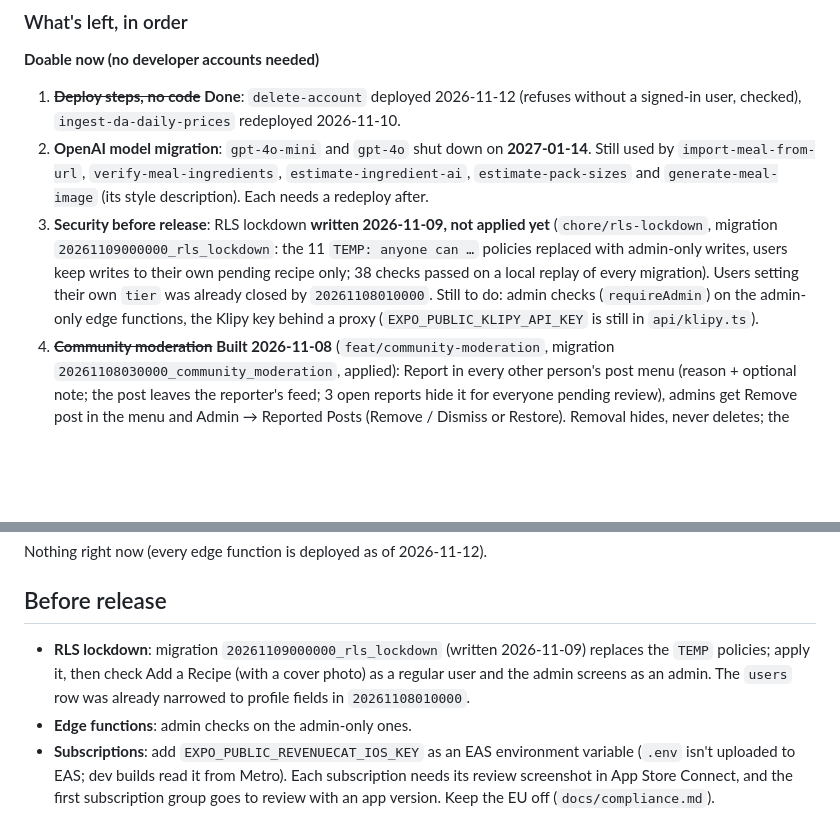
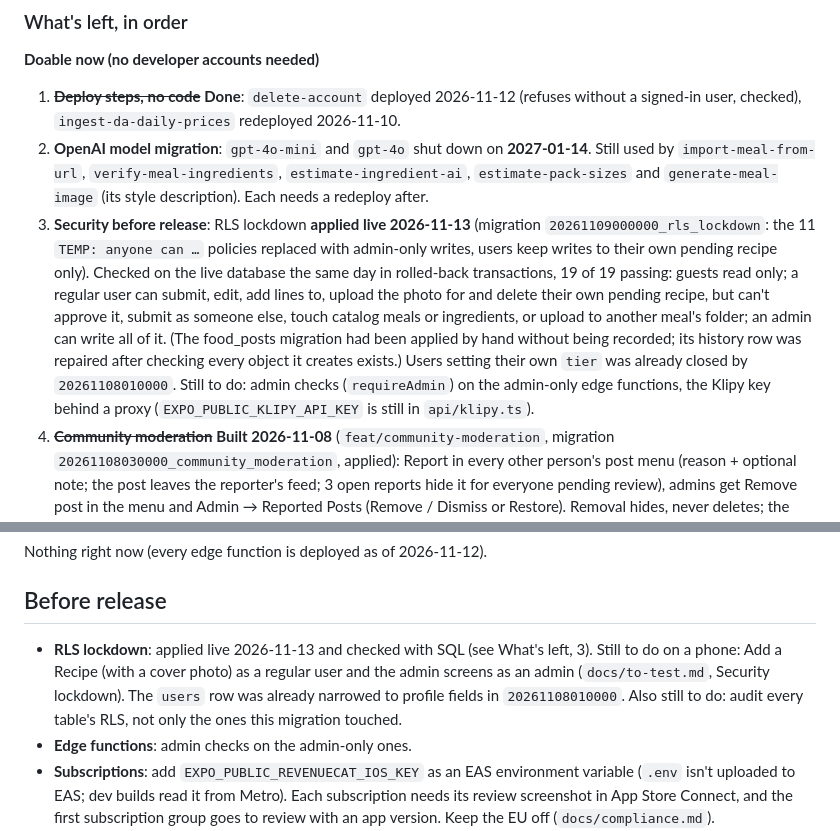
Before and after one commit to ppascual77/ano-ulam-app, a Markdown page: docs/integration-status.md, 2 parts joined by grey strips. Drawn GitHub-style; blank space fills up the shorter version.

```diff
--- a/docs/integration-status.md
+++ b/docs/integration-status.md
@@ -67,7 +67,7 @@ Last updated: **2026-11-10** (push notifications: recipe approved, Pro price dro
 
 1. ~~**Deploy steps, no code**~~ **Done**: `delete-account` deployed 2026-11-12 (refuses without a signed-in user, checked), `ingest-da-daily-prices` redeployed 2026-11-10.
 2. **OpenAI model migration**: `gpt-4o-mini` and `gpt-4o` shut down on **2027-01-14**. Still used by `import-meal-from-url`, `verify-meal-ingredients`, `estimate-ingredient-ai`, `estimate-pack-sizes` and `generate-meal-image` (its style description). Each needs a redeploy after.
-3. **Security before release**: RLS lockdown **written 2026-11-09, not applied yet** (`chore/rls-lockdown`, migration `20261109000000_rls_lockdown`: the 11 `TEMP: anyone can …` policies replaced with admin-only writes, users keep writes to their own pending recipe only; 38 checks passed on a local replay of every migration). Users setting their own `tier` was already closed by `20261108010000`. Still to do: admin checks (`requireAdmin`) on the admin-only edge functions, the Klipy key behind a proxy (`EXPO_PUBLIC_KLIPY_API_KEY` is still in `api/klipy.ts`).
+3. **Security before release**: RLS lockdown **applied live 2026-11-13** (migration `20261109000000_rls_lockdown`: the 11 `TEMP: anyone can …` policies replaced with admin-only writes, users keep writes to their own pending recipe only). Checked on the live database the same day in rolled-back transactions, 19 of 19 passing: guests read only; a regular user can submit, edit, add lines to, upload the photo for and delete their own pending recipe, but can't approve it, submit as someone else, touch catalog meals or ingredients, or upload to another meal's folder; an admin can write all of it. (The food_posts migration had been applied by hand without being recorded; its history row was repaired after checking every object it creates exists.) Users setting their own `tier` was already closed by `20261108010000`. Still to do: admin checks (`requireAdmin`) on the admin-only edge functions, the Klipy key behind a proxy (`EXPO_PUBLIC_KLIPY_API_KEY` is still in `api/klipy.ts`).
 4. ~~**Community moderation**~~ **Built 2026-11-08** (`feat/community-moderation`, migration `20261108030000_community_moderation`, applied): Report in every other person's post menu (reason + optional note; the post leaves the reporter's feed; 3 open reports hide it for everyone pending review), admins get Remove post in the menu and Admin → Reported Posts (Remove / Dismiss or Restore). Removal hides, never deletes; the poster sees their own removed post labelled. `is_admin()` added (app_metadata role). Posters can only edit content columns, so they can't un-hide a removed post. Not tested on a device yet.
 5. **Test on device** (`docs/to-test.md`): the Pro webhook, rewards, celebration and lockdown, and the push notifications (approval, price drop alerts, weekly best buys, quiet default) are live but only partly tested on a phone.
 6. ~~**Price alerts and weekly savings**~~ **Built 2026-11-10** as pushes (see Done): Pro's daily price drop alert and the Saturday best buys (pesos for Pro). The unlock screen's lines now describe them.
@@ -144,7 +144,7 @@ Nothing right now (every edge function is deployed as of 2026-11-12).
 
 ## Before release
 
-- **RLS lockdown**: migration `20261109000000_rls_lockdown` (written 2026-11-09) replaces the `TEMP` policies; apply it, then check Add a Recipe (with a cover photo) as a regular user and the admin screens as an admin. The `users` row was already narrowed to profile fields in `20261108010000`.
+- **RLS lockdown**: applied live 2026-11-13 and checked with SQL (see What's left, 3). Still to do on a phone: Add a Recipe (with a cover photo) as a regular user and the admin screens as an admin (`docs/to-test.md`, Security lockdown). The `users` row was already narrowed to profile fields in `20261108010000`. Also still to do: audit every table's RLS, not only the ones this migration touched.
 - **Edge functions**: admin checks on the admin-only ones.
 - **Subscriptions**: add `EXPO_PUBLIC_REVENUECAT_IOS_KEY` as an EAS environment variable (`.env` isn't uploaded to EAS; dev builds read it from Metro). Each subscription needs its review screenshot in App Store Connect, and the first subscription group goes to review with an app version. Keep the EU off (`docs/compliance.md`).
 - **Klipy**: move the API key behind a proxy.
```
Also changed, not shown: docs/to-test.md (+8 -0 lines).
